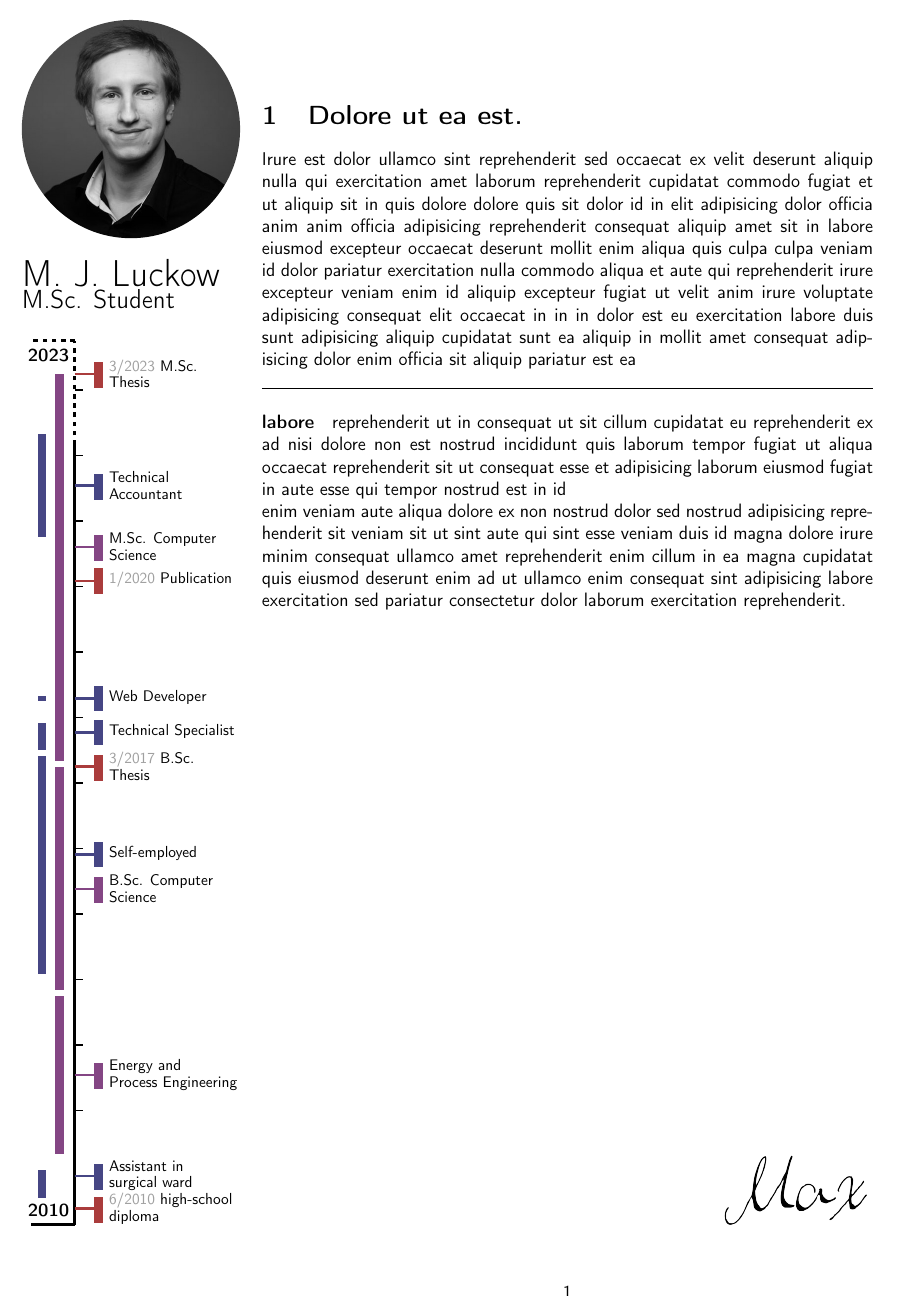
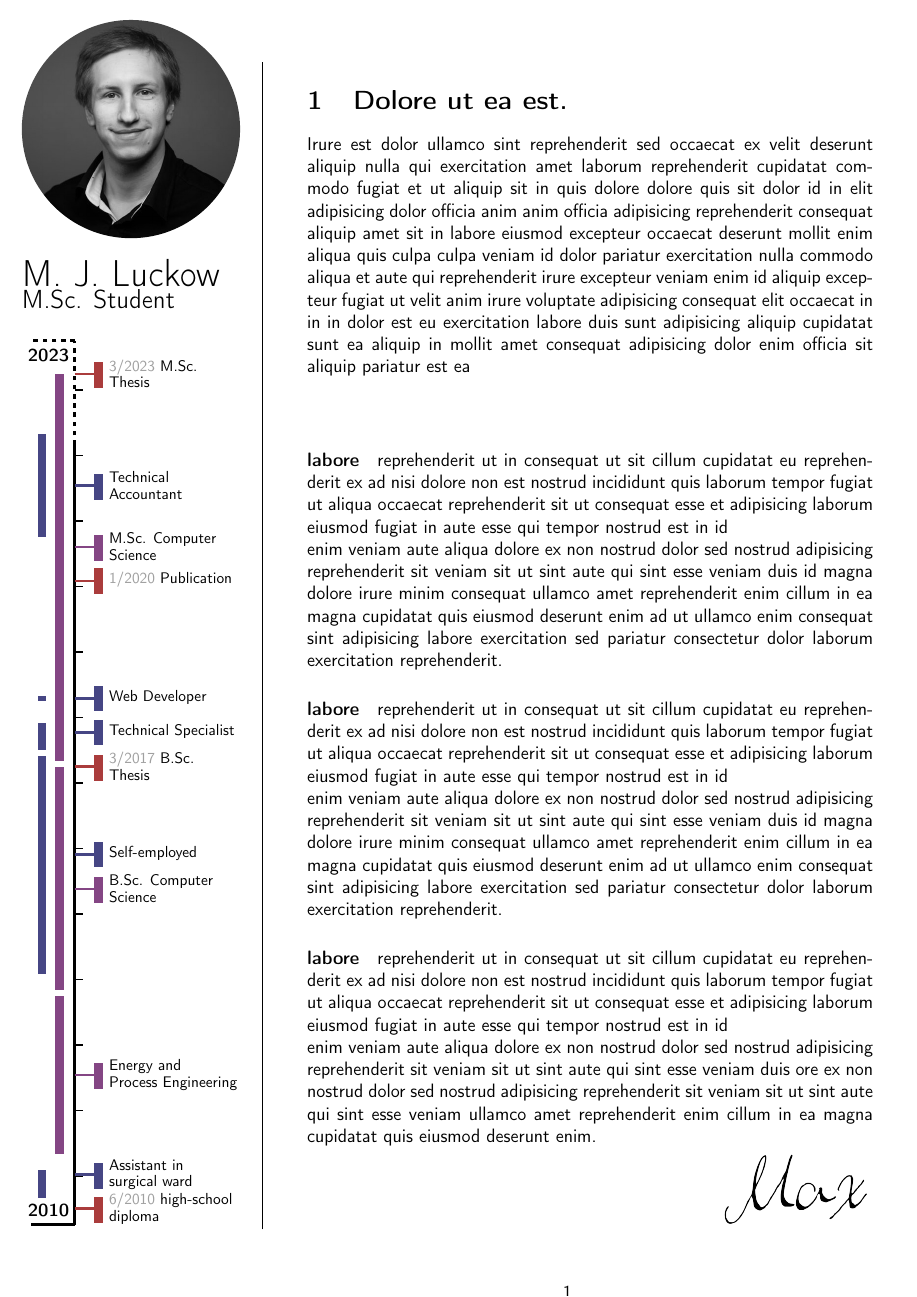
Before and after one commit to Carlisle96/thyVitae, a LaTeX document (thyV/thyv.tex, which reads thyV/thyv.cls): the whole page. Compiled offline with pdfLaTeX.

Commit message:
vertical line

```diff
--- a/thyV/thyv.cls
+++ b/thyV/thyv.cls
@@ -19,6 +19,24 @@
 \RequirePackage{wrapfig}
 
 \RequirePackage{xstring}
+
+\RequirePackage[%
+    linewidth = 1pt,
+    middlelinecolor = black,
+    middlelinewidth = 1pt,
+    roundcorner = 1pt,
+    topline = false,
+    rightline = false,
+    bottomline = false,
+    leftline = true,
+    rightmargin = 0pt,
+    skipabove = 0pt,
+    skipbelow = 0pt,
+    innerleftmargin = 1cm,
+    innerrightmargin = 0pt,
+    innertopmargin = 0pt,
+    innerbottommargin = 0pt,
+]{mdframed}
 
 \renewcommand{\familydefault}{\sfdefault}
 
--- a/thyV/thyv.tex
+++ b/thyV/thyv.tex
@@ -4,19 +4,32 @@
 \usepackage{xcolor}
 \usepackage{tikz}
 
+
+
 \begin{document}
+
+
+
+
 
 	\begin{tikzpicture}[remember picture,overlay]
    		\node [rectangle, anchor=north, minimum width=6cm, minimum height=\paperheight+1cm] (box) at (-5cm,1.5cm){};
 	\end{tikzpicture}
 
+\begin{mdframed}
+\section{Dolore ut ea est.}
+Irure est dolor ullamco sint reprehenderit sed occaecat ex velit deserunt aliquip nulla qui exercitation amet laborum reprehenderit cupidatat commodo fugiat et ut aliquip sit in quis dolore dolore quis sit dolor id in elit adipisicing dolor officia anim anim officia adipisicing reprehenderit consequat aliquip amet sit in labore eiusmod excepteur occaecat deserunt mollit enim aliqua quis culpa culpa veniam id dolor pariatur exercitation nulla commodo aliqua et aute qui reprehenderit irure excepteur veniam enim id aliquip excepteur fugiat ut velit anim irure voluptate adipisicing consequat elit occaecat in in in dolor est eu exercitation labore duis sunt adipisicing aliquip cupidatat sunt ea aliquip in mollit amet consequat adipisicing dolor enim officia sit aliquip pariatur est ea \\ \\
 
-\section{Dolore ut ea est.}
-Irure est dolor ullamco sint reprehenderit sed occaecat ex velit deserunt aliquip nulla qui exercitation amet laborum reprehenderit cupidatat commodo fugiat et ut aliquip sit in quis dolore dolore quis sit dolor id in elit adipisicing dolor officia anim anim officia adipisicing reprehenderit consequat aliquip amet sit in labore eiusmod excepteur occaecat deserunt mollit enim aliqua quis culpa culpa veniam id dolor pariatur exercitation nulla commodo aliqua et aute qui reprehenderit irure excepteur veniam enim id aliquip excepteur fugiat ut velit anim irure voluptate adipisicing consequat elit occaecat in in in dolor est eu exercitation labore duis sunt adipisicing aliquip cupidatat sunt ea aliquip in mollit amet consequat adipisicing dolor enim officia sit aliquip pariatur est ea \\
-
-\hrule
 
 \paragraph{labore} reprehenderit ut in consequat ut sit cillum cupidatat eu reprehenderit ex ad nisi dolore non est nostrud incididunt quis laborum tempor fugiat ut aliqua occaecat reprehenderit sit ut consequat esse et adipisicing laborum eiusmod fugiat in aute esse qui tempor nostrud est in id \\ enim veniam aute aliqua dolore ex non nostrud dolor sed nostrud adipisicing reprehenderit sit veniam sit ut sint aute qui sint esse veniam duis id magna dolore irure minim consequat ullamco amet reprehenderit enim cillum in ea magna cupidatat quis eiusmod deserunt enim ad ut ullamco enim consequat sint adipisicing labore exercitation sed pariatur consectetur dolor laborum exercitation reprehenderit.
+
+
+\paragraph{labore} reprehenderit ut in consequat ut sit cillum cupidatat eu reprehenderit ex ad nisi dolore non est nostrud incididunt quis laborum tempor fugiat ut aliqua occaecat reprehenderit sit ut consequat esse et adipisicing laborum eiusmod fugiat in aute esse qui tempor nostrud est in id \\ enim veniam aute aliqua dolore ex non nostrud dolor sed nostrud adipisicing reprehenderit sit veniam sit ut sint aute qui sint esse veniam duis id magna dolore irure minim consequat ullamco amet reprehenderit enim cillum in ea magna cupidatat quis eiusmod deserunt enim ad ut ullamco enim consequat sint adipisicing labore exercitation sed pariatur consectetur dolor laborum exercitation reprehenderit.
+
+\paragraph{labore} reprehenderit ut in consequat ut sit cillum cupidatat eu reprehenderit ex ad nisi dolore non est nostrud incididunt quis laborum tempor fugiat ut aliqua occaecat reprehenderit sit ut consequat esse et adipisicing laborum eiusmod fugiat in aute esse qui tempor nostrud est in id \\ enim veniam aute aliqua dolore ex non nostrud dolor sed nostrud adipisicing reprehenderit sit veniam sit ut sint aute qui sint esse veniam duis ore ex non nostrud dolor sed nostrud adipisicing reprehenderit sit veniam sit ut sint aute qui sint esse veniam ullamco amet reprehenderit enim cillum in ea magna cupidatat quis eiusmod deserunt enim.
+
+		\hfill\includegraphics[width=100pt]{signature2.png}
+\end{mdframed}
 
 
 	%------------------------------------------------
@@ -48,29 +61,28 @@ Irure est dolor ullamco sint reprehenderit sed occaecat ex velit deserunt aliqui
 		\strut
 
 	\begin{thyV}{2010}{2024}{21}{0.6\linewidth}
-		\thyVent{high-school\\ diploma} 	{6/2010}
-		\thyVent{Publication} 				{1/2020}
-		\thyVent{B.Sc.\\Thesis} 			{3/2017}
-		\thyVent{M.Sc.\\Thesis} 			{3/2023}
+		\thyVent{high-school\\ diploma} 				{6/2010}
+		\thyVent{Publication} 							{1/2020}
+		\thyVent{B.Sc.\\Thesis} 						{3/2017}
+		\thyVent{M.Sc.\\Thesis} 						{3/2023}
 
-		\thyVentEdu{Energy and\\Process Engineering}{4/2011}{9/2013} 	{}
-		\thyVentEdu{B.Sc. Computer \\Science} 		{10/2013}{3/2017} 	{16.625/2014}
-		\thyVentEdu{M.Sc. Computer \\Science} 		{4/2017}{3/2023} 	{7.25/2020}
+		\thyVentEdu{Energy and\\Process Engineering} 	{4/2011}{9/2013} 	{}
+		\thyVentEdu{B.Sc. Computer \\Science} 			{10/2013}{3/2017} 	{16.625/2014}
+		\thyVentEdu{M.Sc. Computer \\Science} 			{4/2017}{3/2023} 	{7.25/2020}
 
-		\thyVentWork{Technical\\Accountant} 		{9/2020}{4/2022} 	{}
-		\thyVentWork{Web Developer} 				{3/2018}{4/2018} 	{}
-		\thyVentWork{Technical Specialist} 			{6/2017}{11/2017} 	{9.25/2017}
-		\thyVentWork{Self-employed} 				{1/2014}{5/2017} 	{22.875/2014}
+		\thyVentWork{Technical\\Accountant} 			{9/2020}{4/2022} 	{}
+		\thyVentWork{Web Developer} 					{3/2018}{4/2018} 	{}
+		\thyVentWork{Technical Specialist} 				{6/2017}{11/2017} 	{9.25/2017}
+		\thyVentWork{Self-employed} 					{1/2014}{5/2017} 	{22.875/2014}
 
-		\thyVentWork{Assistant in \\ surgical ward} 	{8/2010}{1/2011} 	{12/2010}
+		\thyVentWork{Assistant in \\ surgical ward} 	{8/2010}{1/2011} 	{12.25/2010}
 	\end{thyV}
 
 	\end{textblock}
 
 
 
-		\vfill
-		\hfill\includegraphics[width=100pt]{signature2.png}
+
 
 
 \end{document}
```
Also changed, not shown: thyV/Output/thyv.pdf, thyV/thyv.pdf, thyV/thyv.tex (6 more changed lines), 5 other files.
